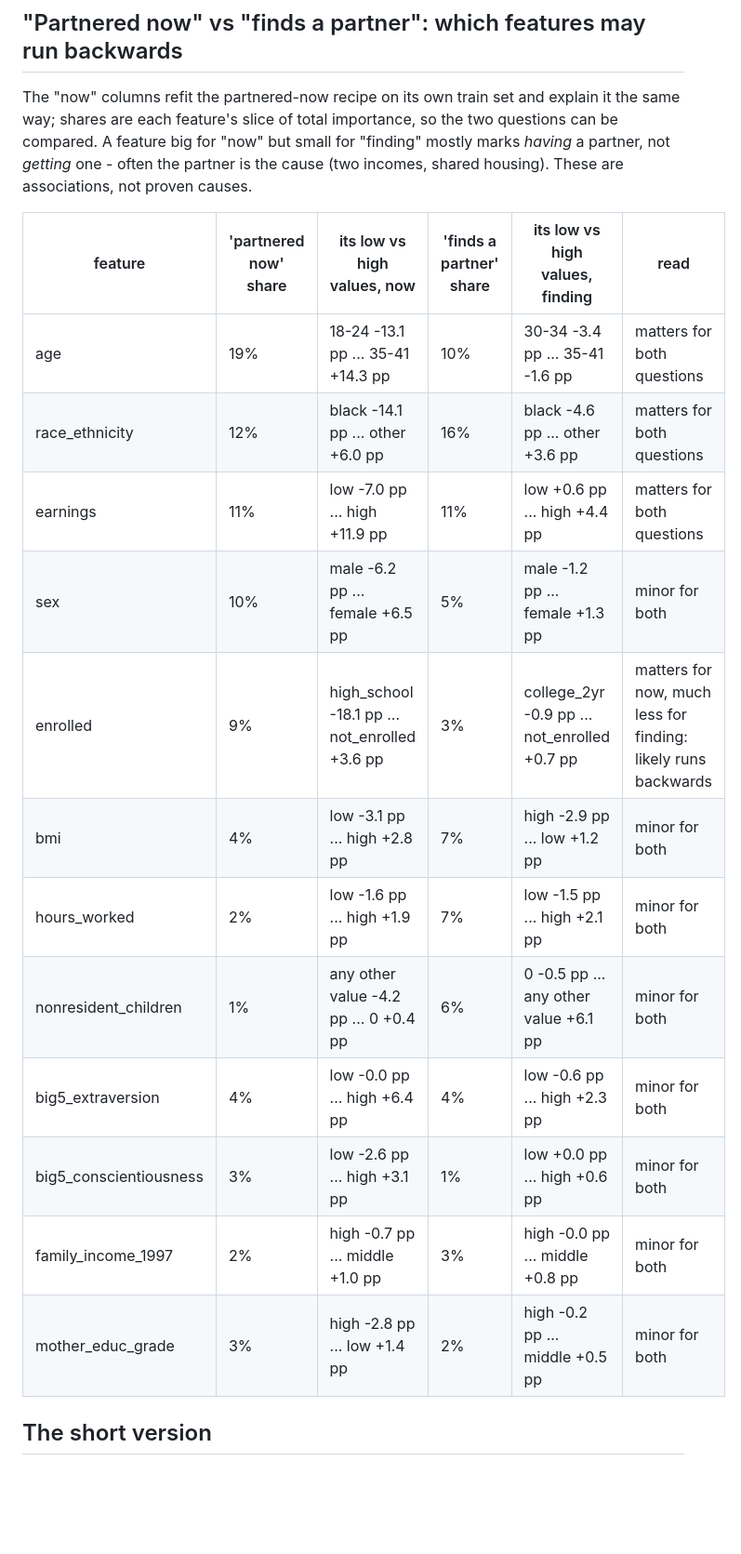
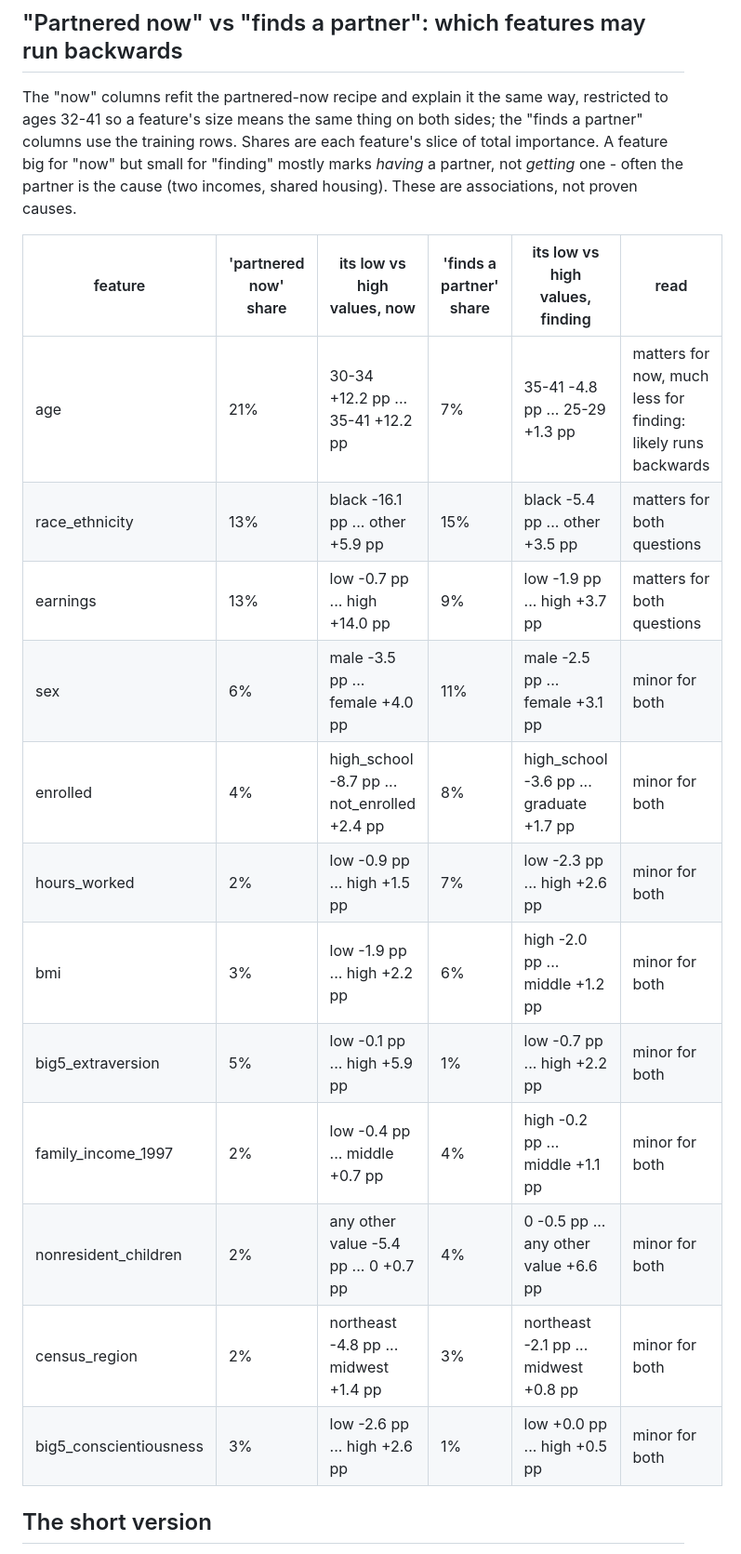
Before and after one commit to stefali1-dev/girlfriend-predictor, a Markdown page: results/forecast.md, the part around one of its changes. Shown at 93% size. Rendered like a GitHub page; blank space fills up the shorter version.

```diff
--- a/results/forecast.md
+++ b/results/forecast.md
@@ -121,26 +156,27 @@ low.
 
 ## "Partnered now" vs "finds a partner": which features may run backwards
 
-The "now" columns refit the partnered-now recipe on its own train set and explain it the same
-way; shares are each feature's slice of total importance, so the two questions can be
-compared. A feature big for "now" but small for "finding" mostly marks *having* a partner,
-not *getting* one - often the partner is the cause (two incomes, shared housing). These are
-associations, not proven causes.
+The "now" columns refit the partnered-now recipe and explain it the same way, restricted to
+ages 32-41 so a feature's size means the same thing on both
+sides; the "finds a partner" columns use the training rows. Shares are each feature's slice
+of total importance. A feature big for "now" but small for "finding" mostly marks *having*
+a partner, not *getting* one - often the partner is the cause (two incomes, shared
+housing). These are associations, not proven causes.
 
 | feature | 'partnered now' share | its low vs high values, now | 'finds a partner' share | its low vs high values, finding | read |
 |---|---|---|---|---|---|
-| age | 19% | 18-24 -13.1 pp ... 35-41 +14.3 pp | 10% | 30-34 -3.4 pp ... 35-41 -1.6 pp | matters for both questions |
-| race_ethnicity | 12% | black -14.1 pp ... other +6.0 pp | 16% | black -4.6 pp ... other +3.6 pp | matters for both questions |
-| earnings | 11% | low -7.0 pp ... high +11.9 pp | 11% | low +0.6 pp ... high +4.4 pp | matters for both questions |
-| sex | 10% | male -6.2 pp ... female +6.5 pp | 5% | male -1.2 pp ... female +1.3 pp | minor for both |
-| enrolled | 9% | high_school -18.1 pp ... not_enrolled +3.6 pp | 3% | college_2yr -0.9 pp ... not_enrolled +0.7 pp | matters for now, much less for finding: likely runs backwards |
-| bmi | 4% | low -3.1 pp ... high +2.8 pp | 7% | high -2.9 pp ... low +1.2 pp | minor for both |
-| hours_worked | 2% | low -1.6 pp ... high +1.9 pp | 7% | low -1.5 pp ... high +2.1 pp | minor for both |
-| nonresident_children | 1% | any other value -4.2 pp ... 0 +0.4 pp | 6% | 0 -0.5 pp ... any other value +6.1 pp | minor for both |
-| big5_extraversion | 4% | low -0.0 pp ... high +6.4 pp | 4% | low -0.6 pp ... high +2.3 pp | minor for both |
-| big5_conscientiousness | 3% | low -2.6 pp ... high +3.1 pp | 1% | low +0.0 pp ... high +0.6 pp | minor for both |
-| family_income_1997 | 2% | high -0.7 pp ... middle +1.0 pp | 3% | high -0.0 pp ... middle +0.8 pp | minor for both |
-| mother_educ_grade | 3% | high -2.8 pp ... low +1.4 pp | 2% | high -0.2 pp ... middle +0.5 pp | minor for both |
+| age | 21% | 30-34 +12.2 pp ... 35-41 +12.2 pp | 7% | 35-41 -4.8 pp ... 25-29 +1.3 pp | matters for now, much less for finding: likely runs backwards |
+| race_ethnicity | 13% | black -16.1 pp ... other +5.9 pp | 15% | black -5.4 pp ... other +3.5 pp | matters for both questions |
+| earnings | 13% | low -0.7 pp ... high +14.0 pp | 9% | low -1.9 pp ... high +3.7 pp | matters for both questions |
+| sex | 6% | male -3.5 pp ... female +4.0 pp | 11% | male -2.5 pp ... female +3.1 pp | minor for both |
+| enrolled | 4% | high_school -8.7 pp ... not_enrolled +2.4 pp | 8% | high_school -3.6 pp ... graduate +1.7 pp | minor for both |
+| hours_worked | 2% | low -0.9 pp ... high +1.5 pp | 7% | low -2.3 pp ... high +2.6 pp | minor for both |
+| bmi | 3% | low -1.9 pp ... high +2.2 pp | 6% | high -2.0 pp ... middle +1.2 pp | minor for both |
+| big5_extraversion | 5% | low -0.1 pp ... high +5.9 pp | 1% | low -0.7 pp ... high +2.2 pp | minor for both |
+| family_income_1997 | 2% | low -0.4 pp ... middle +0.7 pp | 4% | high -0.2 pp ... middle +1.1 pp | minor for both |
+| nonresident_children | 2% | any other value -5.4 pp ... 0 +0.7 pp | 4% | 0 -0.5 pp ... any other value +6.6 pp | minor for both |
+| census_region | 2% | northeast -4.8 pp ... midwest +1.4 pp | 3% | northeast -2.1 pp ... midwest +0.8 pp | minor for both |
+| big5_conscientiousness | 3% | low -2.6 pp ... high +2.6 pp | 1% | low +0.0 pp ... high +0.5 pp | minor for both |
 
 ## The short version
 
```
Also changed, not shown: other parts of results/forecast.md (+68 -32 lines), results/figures/forecast_shap_female.png, results/figures/forecast_shap_male.png, 2 other files.
